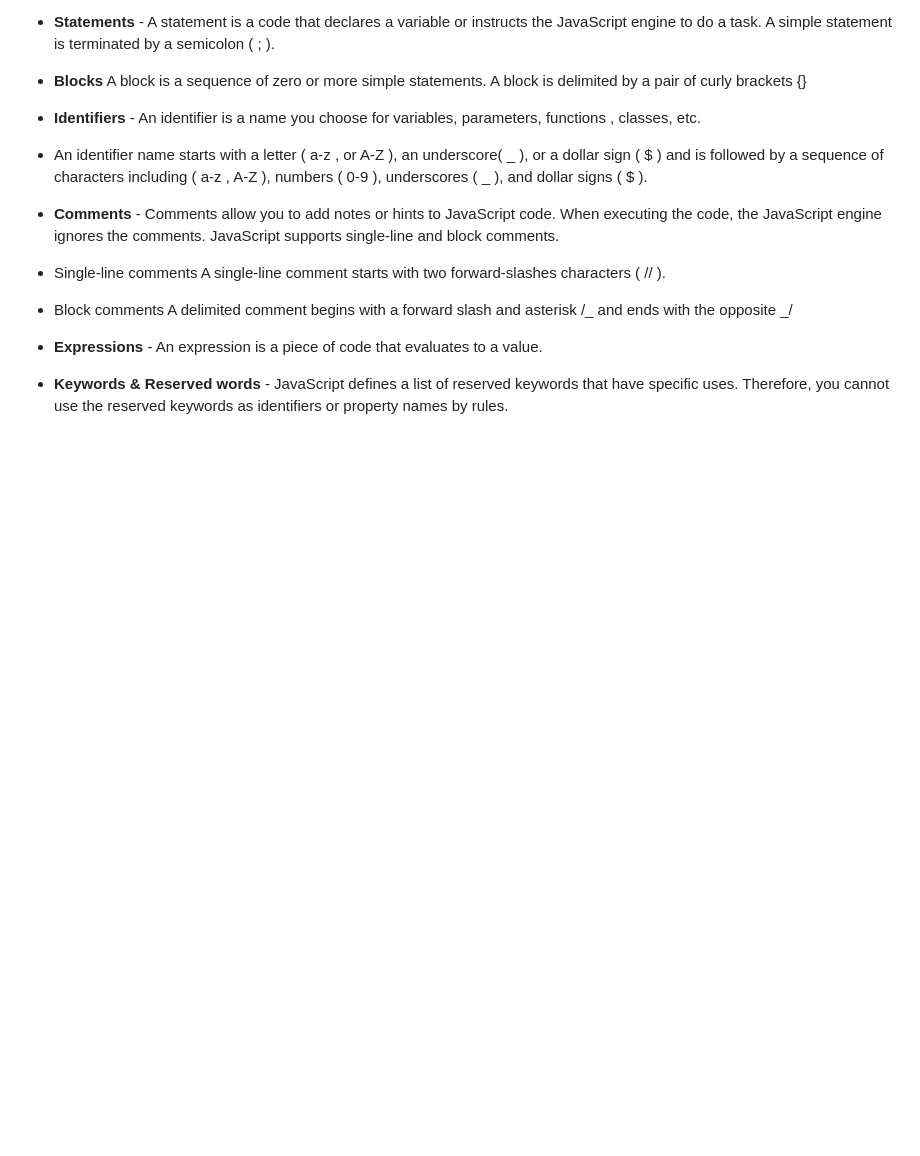
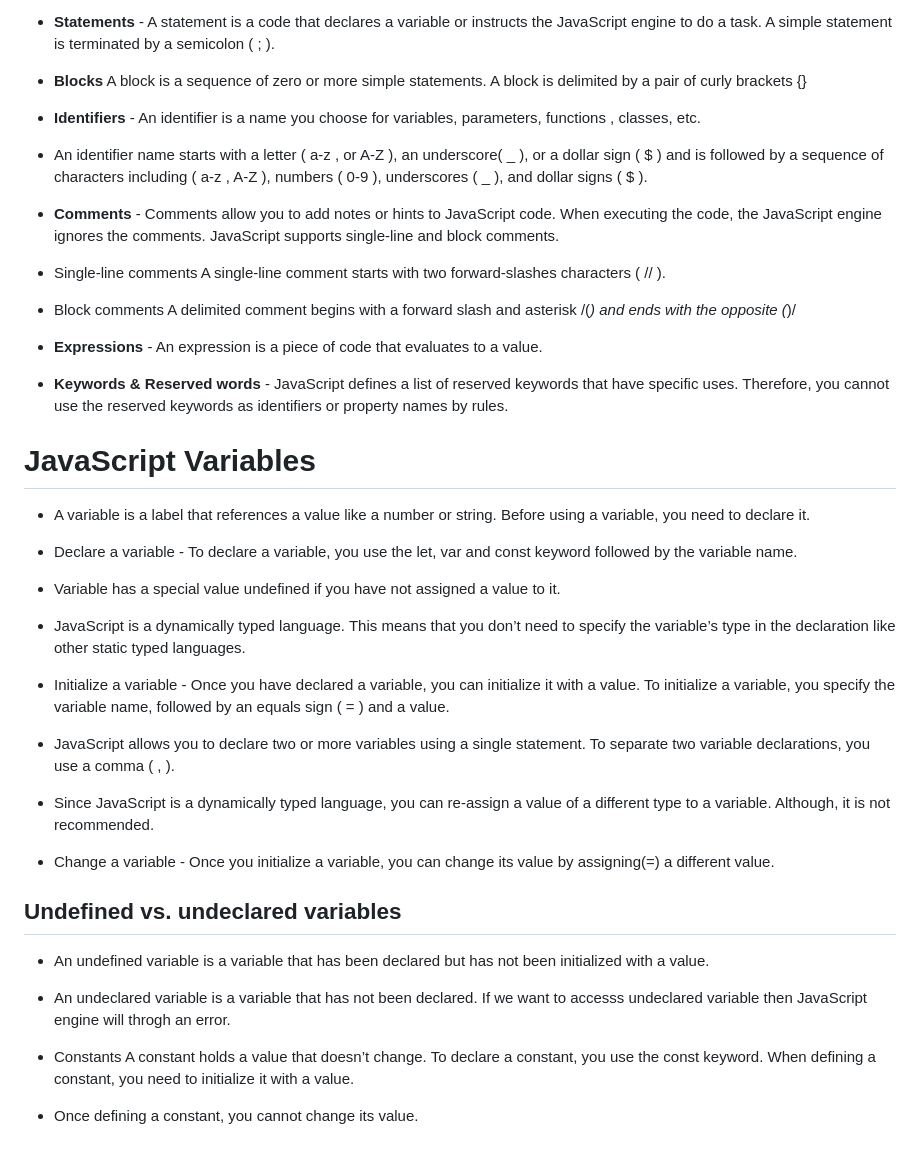
Before and after one commit to ATechAjay/AJ-90-JS, a Markdown page: Week 1 (JavaScript Essentials)/Concept Code/JS_Tut_net.md, the part around the change. Drawn GitHub-style; blank space fills up the shorter version.

```diff
--- a/Week 1 (JavaScript Essentials)/Concept Code/JS_Tut_net.md
+++ b/Week 1 (JavaScript Essentials)/Concept Code/JS_Tut_net.md
@@ -52,8 +52,36 @@
 
 - Single-line comments A single-line comment starts with two forward-slashes characters ( // ).
 
-- Block comments A delimited comment begins with a forward slash and asterisk /_ and ends with the opposite _/
+- Block comments A delimited comment begins with a forward slash and asterisk /(_) and ends with the opposite (_)/
 
 - **Expressions** - An expression is a piece of code that evaluates to a value.
 
 - **Keywords & Reserved words** - JavaScript defines a list of reserved keywords that have specific uses. Therefore, you cannot use the reserved keywords as identifiers or property names by rules.
+
+# JavaScript Variables
+
+- A variable is a label that references a value like a number or string. Before using a variable, you need to declare it.
+
+- Declare a variable - To declare a variable, you use the let, var and const keyword followed by the variable name.
+
+- Variable has a special value undefined if you have not assigned a value to it.
+
+- JavaScript is a dynamically typed language. This means that you don’t need to specify the variable’s type in the declaration like other static typed languages.
+
+- Initialize a variable - Once you have declared a variable, you can initialize it with a value. To initialize a variable, you specify the variable name, followed by an equals sign ( = ) and a value.
+
+- JavaScript allows you to declare two or more variables using a single statement. To separate two variable declarations, you use a comma ( , ).
+
+- Since JavaScript is a dynamically typed language, you can re-assign a value of a different type to a variable. Although, it is not recommended.
+
+- Change a variable - Once you initialize a variable, you can change its value by assigning(=) a different value.
+
+## Undefined vs. undeclared variables
+
+- An undefined variable is a variable that has been declared but has not been initialized with a value.
+
+- An undeclared variable is a variable that has not been declared. If we want to accesss undeclared variable then JavaScript engine will throgh an error.
+
+- Constants A constant holds a value that doesn’t change. To declare a constant, you use the const keyword. When defining a constant, you need to initialize it with a value.
+
+- Once defining a constant, you cannot change its value.
```
